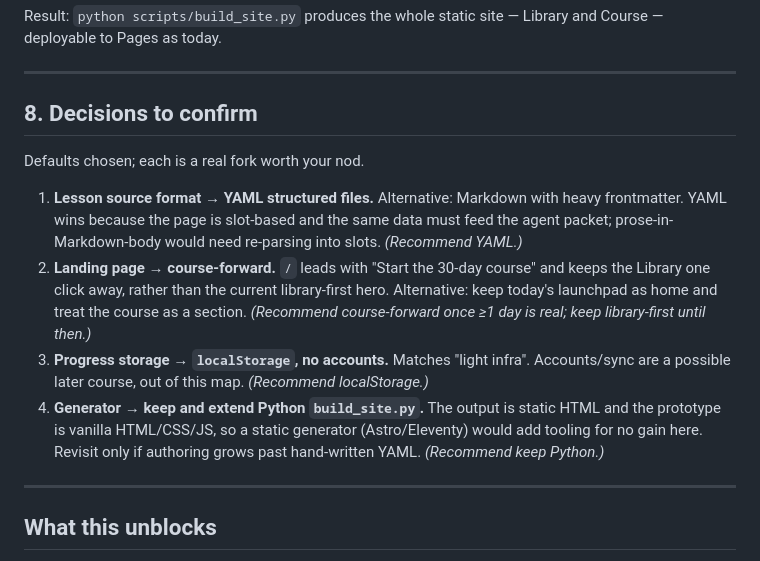
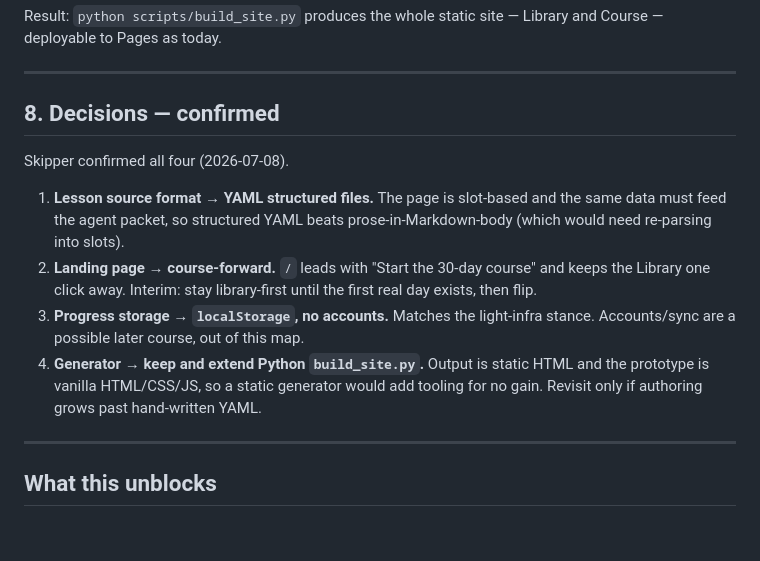
Before and after one commit to skip-agent/freenove-esp32-s3-docs, a Markdown page: docs/wayfinder/site-content-model.md, the part around the change. Rendered like a GitHub page; blank space fills up the shorter version.

Commit message:
docs: mark #6 content-model decisions as confirmed
Skipper approved all four defaults (YAML lesson source, course-forward
landing, localStorage progress, keep/extend build_site.py).

Co-Authored-By: Claude Opus 4.8 (1M context) <noreply@anthropic.com>

```diff
--- a/docs/wayfinder/site-content-model.md
+++ b/docs/wayfinder/site-content-model.md
@@ -200,14 +200,14 @@ Result: `python scripts/build_site.py` produces the whole static site — Librar
 
 ---
 
-## 8. Decisions to confirm
+## 8. Decisions — confirmed
 
-Defaults chosen; each is a real fork worth your nod.
+Skipper confirmed all four (2026-07-08).
 
-1. **Lesson source format → YAML structured files.** Alternative: Markdown with heavy frontmatter. YAML wins because the page is slot-based and the same data must feed the agent packet; prose-in-Markdown-body would need re-parsing into slots. *(Recommend YAML.)*
-2. **Landing page → course-forward.** `/` leads with "Start the 30-day course" and keeps the Library one click away, rather than the current library-first hero. Alternative: keep today's launchpad as home and treat the course as a section. *(Recommend course-forward once ≥1 day is real; keep library-first until then.)*
-3. **Progress storage → `localStorage`, no accounts.** Matches "light infra". Accounts/sync are a possible later course, out of this map. *(Recommend localStorage.)*
-4. **Generator → keep and extend Python `build_site.py`.** The output is static HTML and the prototype is vanilla HTML/CSS/JS, so a static generator (Astro/Eleventy) would add tooling for no gain here. Revisit only if authoring grows past hand-written YAML. *(Recommend keep Python.)*
+1. **Lesson source format → YAML structured files.** The page is slot-based and the same data must feed the agent packet, so structured YAML beats prose-in-Markdown-body (which would need re-parsing into slots).
+2. **Landing page → course-forward.** `/` leads with "Start the 30-day course" and keeps the Library one click away. Interim: stay library-first until the first real day exists, then flip.
+3. **Progress storage → `localStorage`, no accounts.** Matches the light-infra stance. Accounts/sync are a possible later course, out of this map.
+4. **Generator → keep and extend Python `build_site.py`.** Output is static HTML and the prototype is vanilla HTML/CSS/JS, so a static generator would add tooling for no gain. Revisit only if authoring grows past hand-written YAML.
 
 ---
 
```
